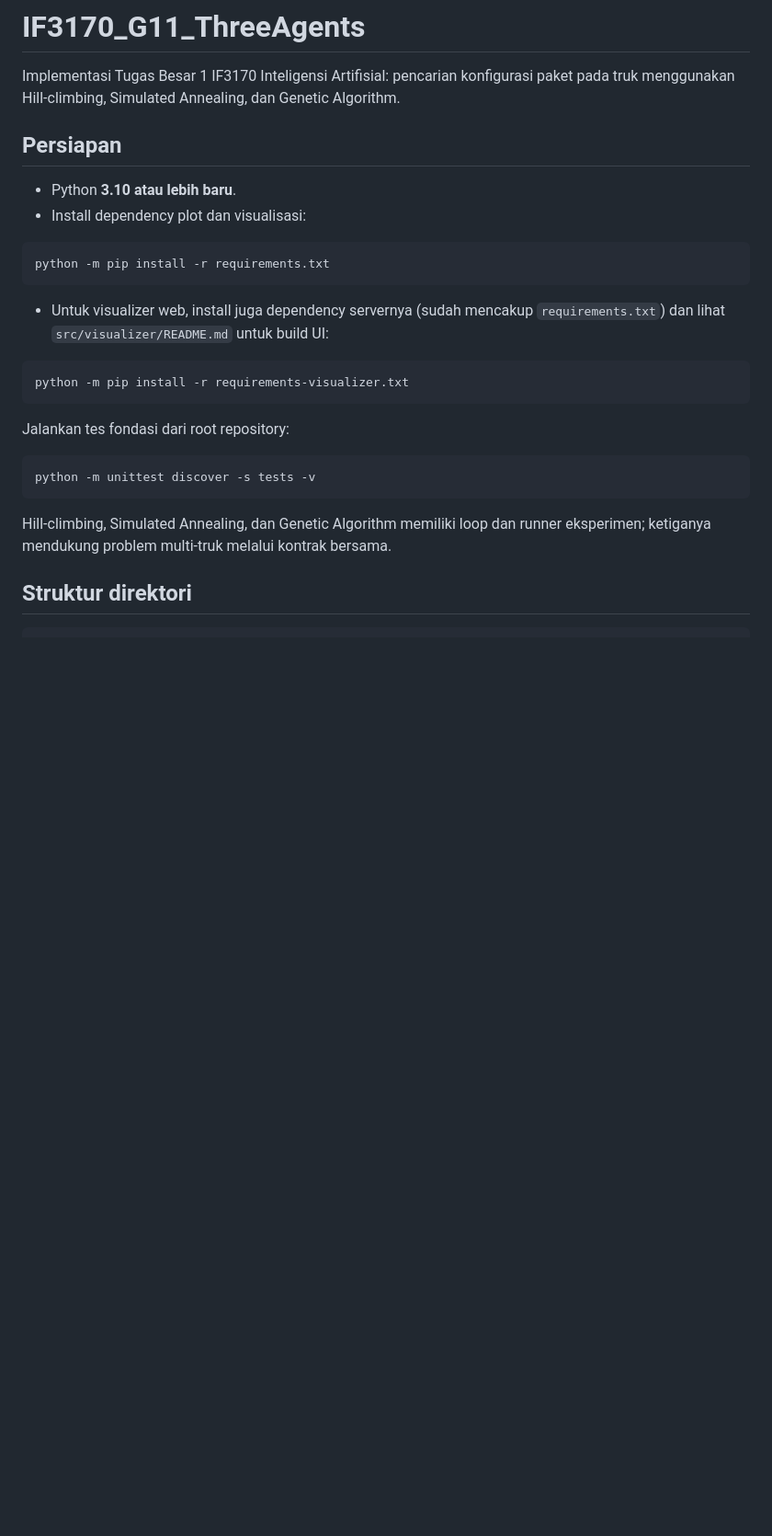
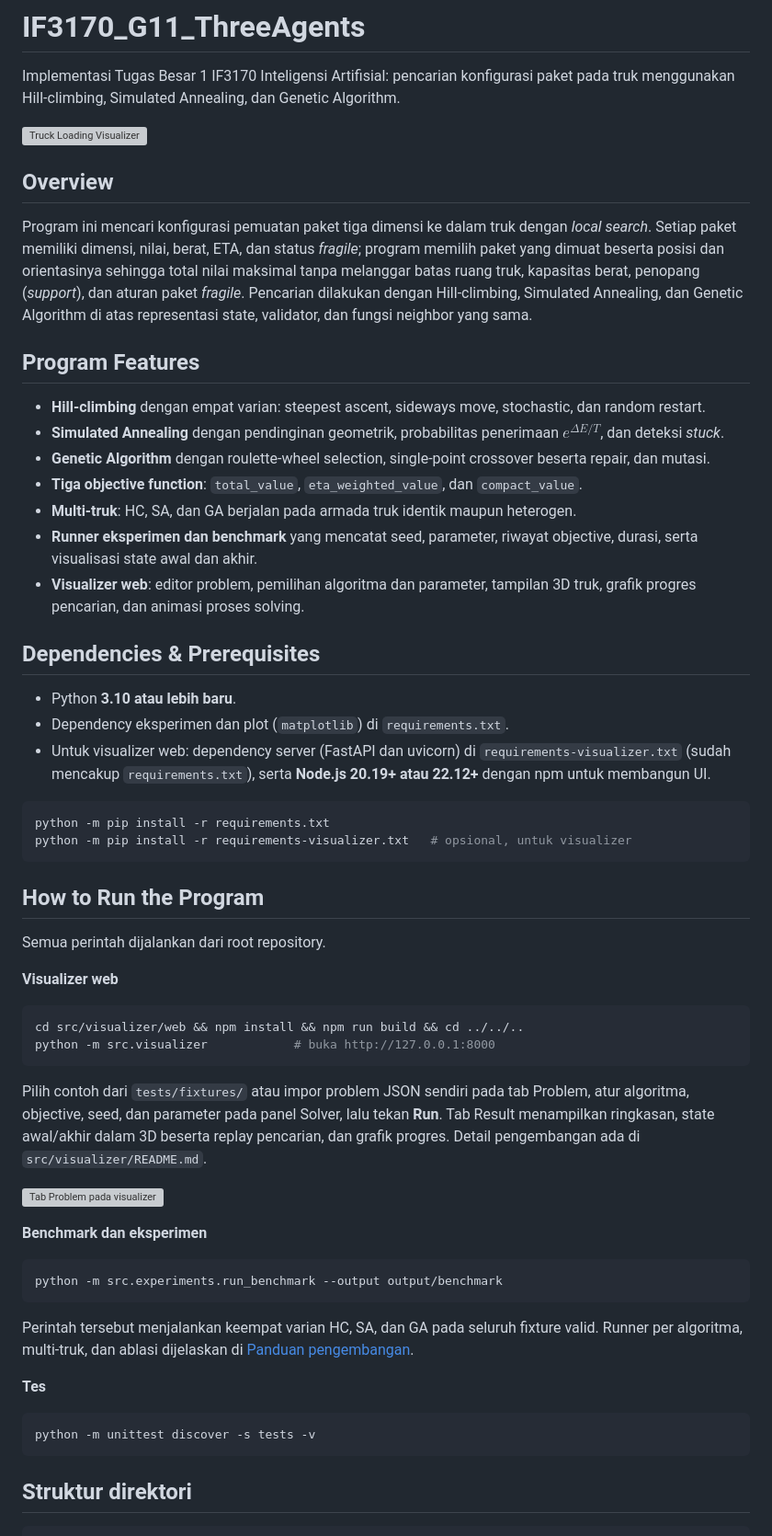
Before and after one commit to parkuskus/IF3170_G11_ThreeAgents, a Markdown page: README.md, the part around one of its changes. Shown at 92% size. Drawn GitHub-style; blank space fills up the shorter version; grey boxes are pictures that could not be loaded.

Commit message:
docs: add overview, features, and run guide to README

````diff
--- a/README.md
+++ b/README.md
@@ -2,28 +2,61 @@
 
 Implementasi Tugas Besar 1 IF3170 Inteligensi Artifisial: pencarian konfigurasi paket pada truk menggunakan Hill-climbing, Simulated Annealing, dan Genetic Algorithm.
 
-## Persiapan
+![Truck Loading Visualizer](docs/laporan-akhir/figures/visualizer/result-tab.png)
+
+## Overview
+
+Program ini mencari konfigurasi pemuatan paket tiga dimensi ke dalam truk dengan *local search*. Setiap paket memiliki dimensi, nilai, berat, ETA, dan status *fragile*; program memilih paket yang dimuat beserta posisi dan orientasinya sehingga total nilai maksimal tanpa melanggar batas ruang truk, kapasitas berat, penopang (*support*), dan aturan paket *fragile*. Pencarian dilakukan dengan Hill-climbing, Simulated Annealing, dan Genetic Algorithm di atas representasi state, validator, dan fungsi neighbor yang sama.
+
+## Program Features
+
+- **Hill-climbing** dengan empat varian: steepest ascent, sideways move, stochastic, dan random restart.
+- **Simulated Annealing** dengan pendinginan geometrik, probabilitas penerimaan $e^{\Delta E/T}$, dan deteksi *stuck*.
+- **Genetic Algorithm** dengan roulette-wheel selection, single-point crossover beserta repair, dan mutasi.
+- **Tiga objective function**: `total_value`, `eta_weighted_value`, dan `compact_value`.
+- **Multi-truk**: HC, SA, dan GA berjalan pada armada truk identik maupun heterogen.
+- **Runner eksperimen dan benchmark** yang mencatat seed, parameter, riwayat objective, durasi, serta visualisasi state awal dan akhir.
+- **Visualizer web**: editor problem, pemilihan algoritma dan parameter, tampilan 3D truk, grafik progres pencarian, dan animasi proses solving.
+
+## Dependencies & Prerequisites
 
 - Python **3.10 atau lebih baru**.
-- Install dependency plot dan visualisasi:
+- Dependency eksperimen dan plot (`matplotlib`) di `requirements.txt`.
+- Untuk visualizer web: dependency server (FastAPI dan uvicorn) di `requirements-visualizer.txt` (sudah mencakup `requirements.txt`), serta **Node.js 20.19+ atau 22.12+** dengan npm untuk membangun UI.
 
 ```bash
 python -m pip install -r requirements.txt
+python -m pip install -r requirements-visualizer.txt   # opsional, untuk visualizer
 ```
 
-- Untuk visualizer web, install juga dependency servernya (sudah mencakup `requirements.txt`) dan lihat `src/visualizer/README.md` untuk build UI:
+## How to Run the Program
+
+Semua perintah dijalankan dari root repository.
+
+**Visualizer web**
 
 ```bash
-python -m pip install -r requirements-visualizer.txt
+cd src/visualizer/web && npm install && npm run build && cd ../../..
+python -m src.visualizer            # buka http://127.0.0.1:8000
 ```
 
-Jalankan tes fondasi dari root repository:
+Pilih contoh dari `tests/fixtures/` atau impor problem JSON sendiri pada tab Problem, atur algoritma, objective, seed, dan parameter pada panel Solver, lalu tekan **Run**. Tab Result menampilkan ringkasan, state awal/akhir dalam 3D beserta replay pencarian, dan grafik progres. Detail pengembangan ada di `src/visualizer/README.md`.
+
+![Tab Problem pada visualizer](docs/laporan-akhir/figures/visualizer/problem-tab.png)
+
+**Benchmark dan eksperimen**
+
+```bash
+python -m src.experiments.run_benchmark --output output/benchmark
+```
+
+Perintah tersebut menjalankan keempat varian HC, SA, dan GA pada seluruh fixture valid. Runner per algoritma, multi-truk, dan ablasi dijelaskan di [Panduan pengembangan](#panduan-pengembangan).
+
+**Tes**
 
 ```bash
 python -m unittest discover -s tests -v
 ```
-
-Hill-climbing, Simulated Annealing, dan Genetic Algorithm memiliki loop dan runner eksperimen; ketiganya mendukung problem multi-truk melalui kontrak bersama.
 
 ## Struktur direktori
 
````
Also changed, not shown: other parts of README.md (+6 -14 lines).
